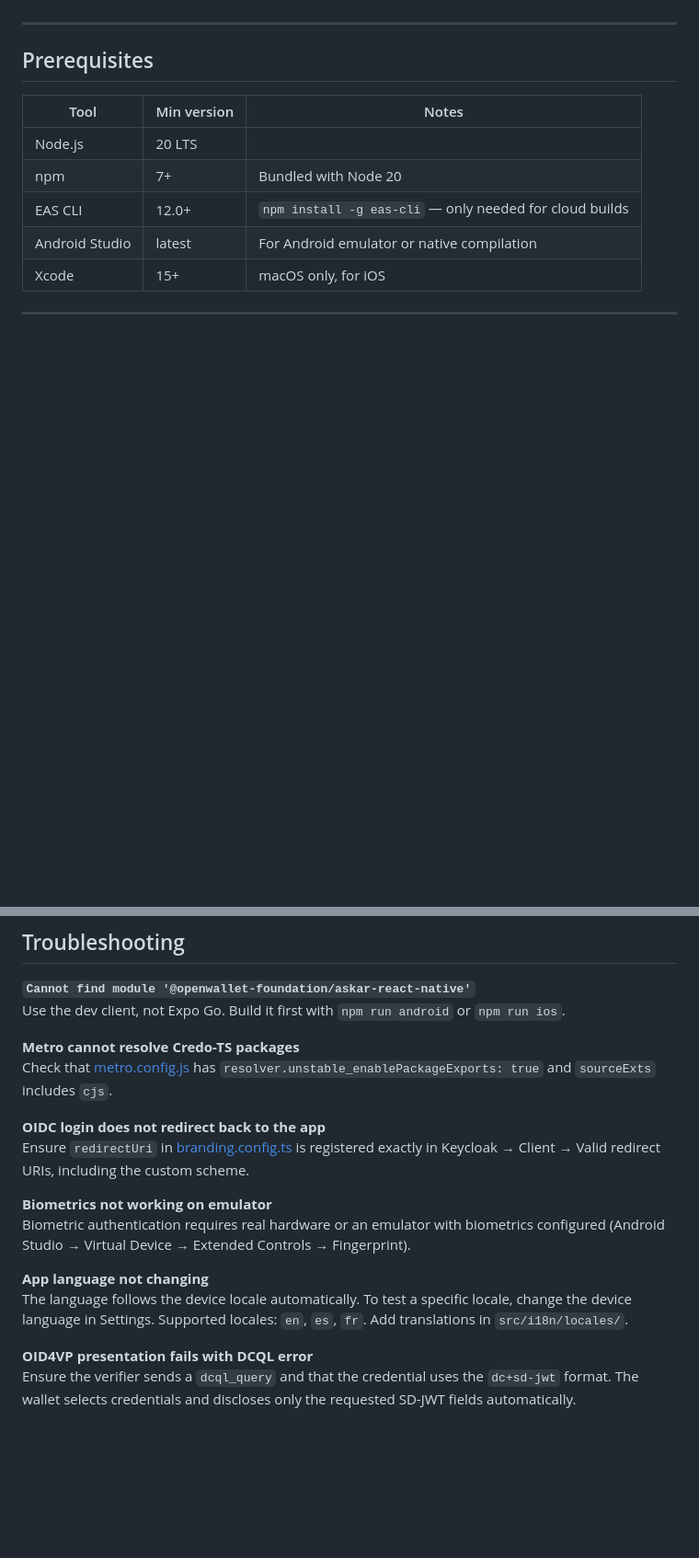
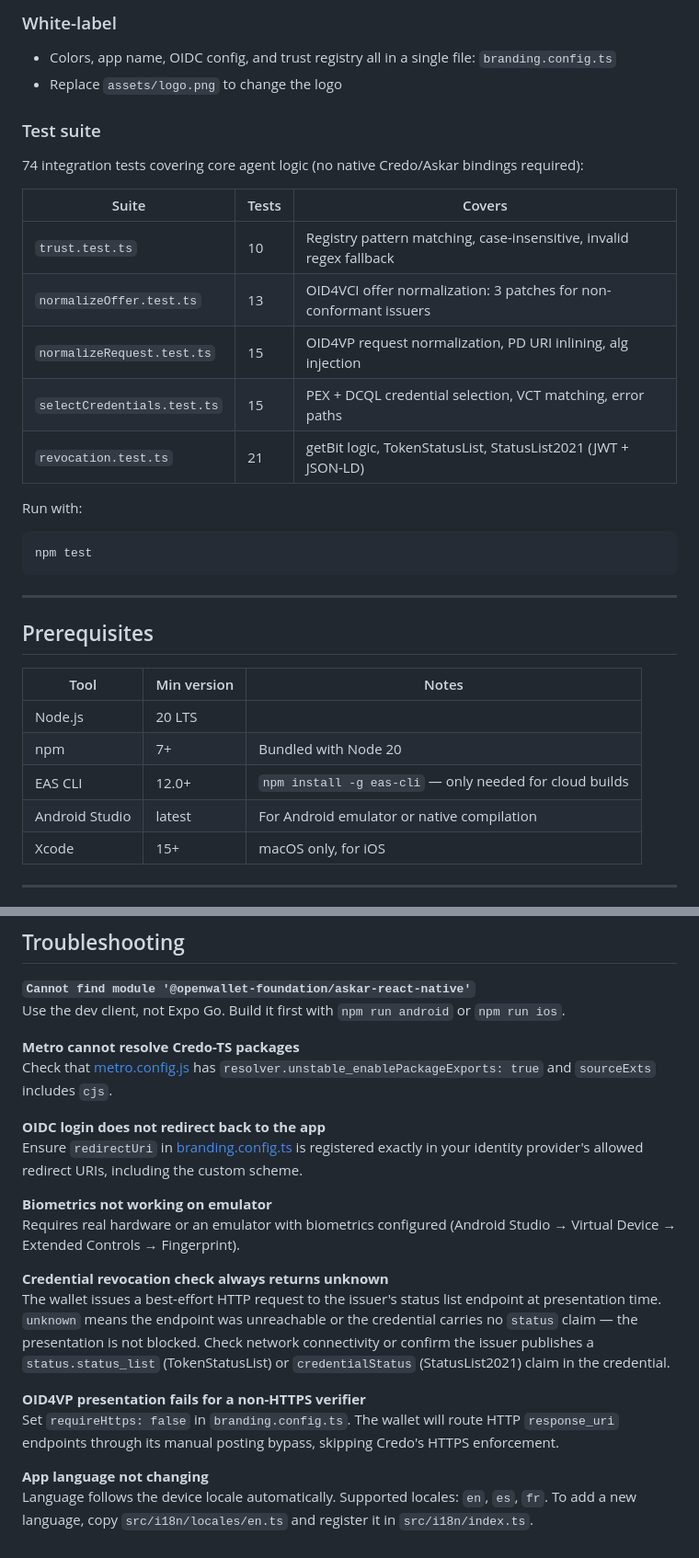
Before and after one commit to centre-for-dpi/vcs-whitelabel-wallet, a Markdown page: README.md, 2 parts joined by grey strips. Shown at 92% size. Drawn GitHub-style; blank space fills up the shorter version.

````diff
--- a/README.md
+++ b/README.md
@@ -17,3 +58,22 @@ White-label mobile verifiable credential wallet built on [Credo-TS](https://gith
+### White-label
+- Colors, app name, OIDC config, and trust registry all in a single file: `branding.config.ts`
+- Replace `assets/logo.png` to change the logo
+
+### Test suite
+74 integration tests covering core agent logic (no native Credo/Askar bindings required):
+
+| Suite | Tests | Covers |
+|---|---|---|
+| `trust.test.ts` | 10 | Registry pattern matching, case-insensitive, invalid regex fallback |
+| `normalizeOffer.test.ts` | 13 | OID4VCI offer normalization: 3 patches for non-conformant issuers |
+| `normalizeRequest.test.ts` | 15 | OID4VP request normalization, PD URI inlining, alg injection |
+| `selectCredentials.test.ts` | 15 | PEX + DCQL credential selection, VCT matching, error paths |
+| `revocation.test.ts` | 21 | getBit logic, TokenStatusList, StatusList2021 (JWT + JSON-LD) |
+
+Run with:
+```bash
+npm test
+```
 
 ---
 
@@ -177,13 +244,16 @@ Use the dev client, not Expo Go. Build it first with `npm run android` or `npm r
 Check that [metro.config.js](metro.config.js) has `resolver.unstable_enablePackageExports: true` and `sourceExts` includes `cjs`.
 
 **OIDC login does not redirect back to the app**
-Ensure `redirectUri` in [branding.config.ts](branding.config.ts) is registered exactly in Keycloak → Client → Valid redirect URIs, including the custom scheme.
+Ensure `redirectUri` in [branding.config.ts](branding.config.ts) is registered exactly in your identity provider's allowed redirect URIs, including the custom scheme.
 
 **Biometrics not working on emulator**
-Biometric authentication requires real hardware or an emulator with biometrics configured (Android Studio → Virtual Device → Extended Controls → Fingerprint).
+Requires real hardware or an emulator with biometrics configured (Android Studio → Virtual Device → Extended Controls → Fingerprint).
+
+**Credential revocation check always returns unknown**
+The wallet issues a best-effort HTTP request to the issuer's status list endpoint at presentation time. `unknown` means the endpoint was unreachable or the credential carries no `status` claim — the presentation is not blocked. Check network connectivity or confirm the issuer publishes a `status.status_list` (TokenStatusList) or `credentialStatus` (StatusList2021) claim in the credential.
+
+**OID4VP presentation fails for a non-HTTPS verifier**
+Set `requireHttps: false` in `branding.config.ts`. The wallet will route HTTP `response_uri` endpoints through its manual posting bypass, skipping Credo's HTTPS enforcement.
 
 **App language not changing**
-The language follows the device locale automatically. To test a specific locale, change the device language in Settings. Supported locales: `en`, `es`, `fr`. Add translations in `src/i18n/locales/`.
-
-**OID4VP presentation fails with DCQL error**
-Ensure the verifier sends a `dcql_query` and that the credential uses the `dc+sd-jwt` format. The wallet selects credentials and discloses only the requested SD-JWT fields automatically.
+Language follows the device locale automatically. Supported locales: `en`, `es`, `fr`. To add a new language, copy `src/i18n/locales/en.ts` and register it in `src/i18n/index.ts`.
````
Also changed, not shown: other parts of README.md (+94 -46 lines).
